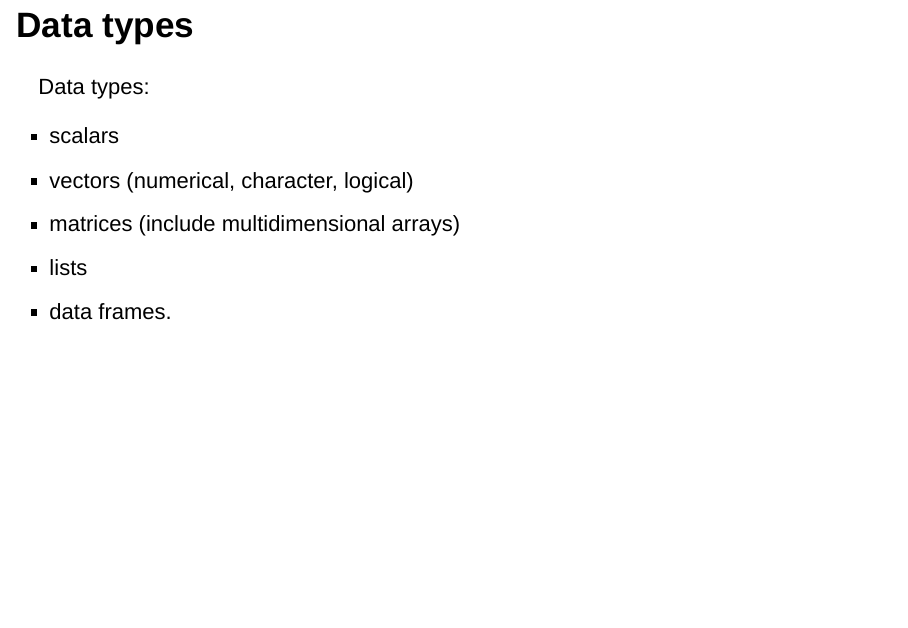
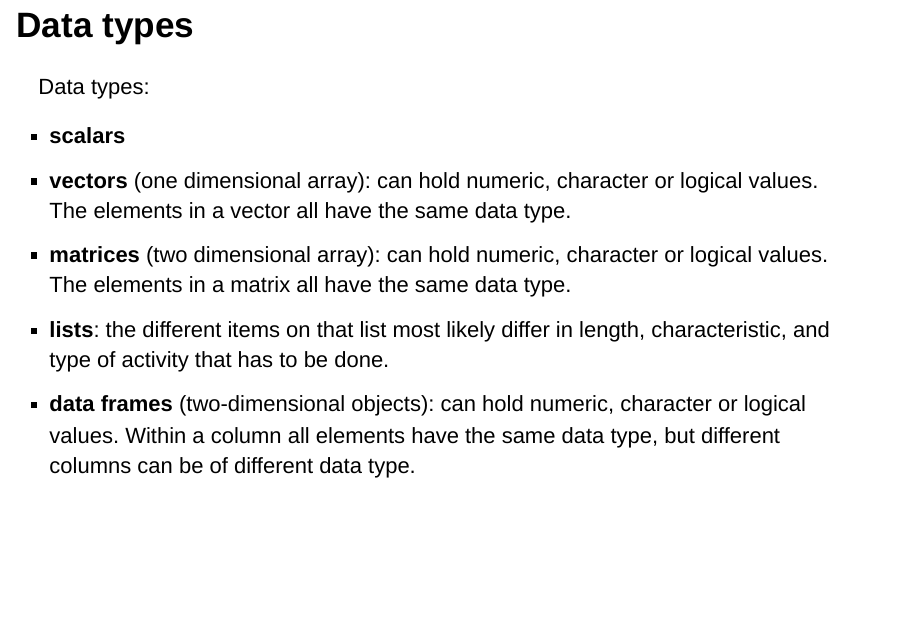
Before and after one commit to codez0mb1e/StarRter, an R Markdown document (2-r-basics.Rmd): page 8 of 11. Rendered offline with R 4.5, knitr and Pandoc, with nearby package versions; drawn as Slidy slides in place of the format the file asks for.

Commit message:
Add data structures description

```diff
--- a/2-r-basics.Rmd
+++ b/2-r-basics.Rmd
@@ -88,11 +88,11 @@ ls() # check result
 
 Data types:
 
-- scalars
-- vectors (numerical, character, logical)
-- matrices (include multidimensional arrays)
-- lists
-- data frames.
+- **scalars**
+- **vectors** (one dimensional array): can hold numeric, character or logical values. The elements in a vector all have the same data type.
+- **matrices** (two dimensional array): can hold numeric, character or logical values. The elements in a matrix all have the same data type.
+- **lists**: the different items on that list most likely differ in length, characteristic, and type of activity that has to be done.
+- **data frames** (two-dimensional objects): can hold numeric, character or logical values. Within a column all elements have the same data type, but different columns can be of different data type.
 
 
 
```
Also changed, not shown: 2-r-basics.Rmd (2 more changed lines).
